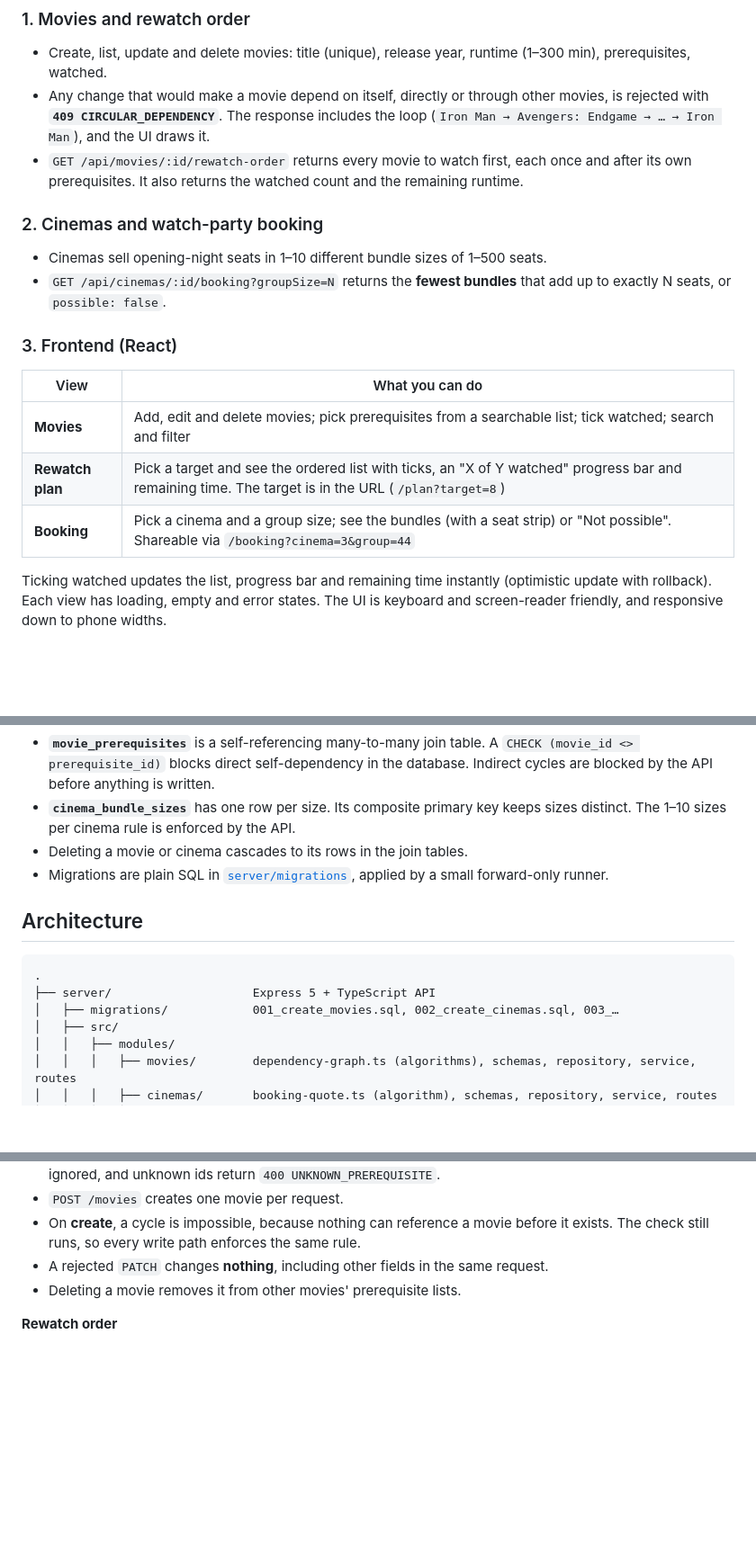
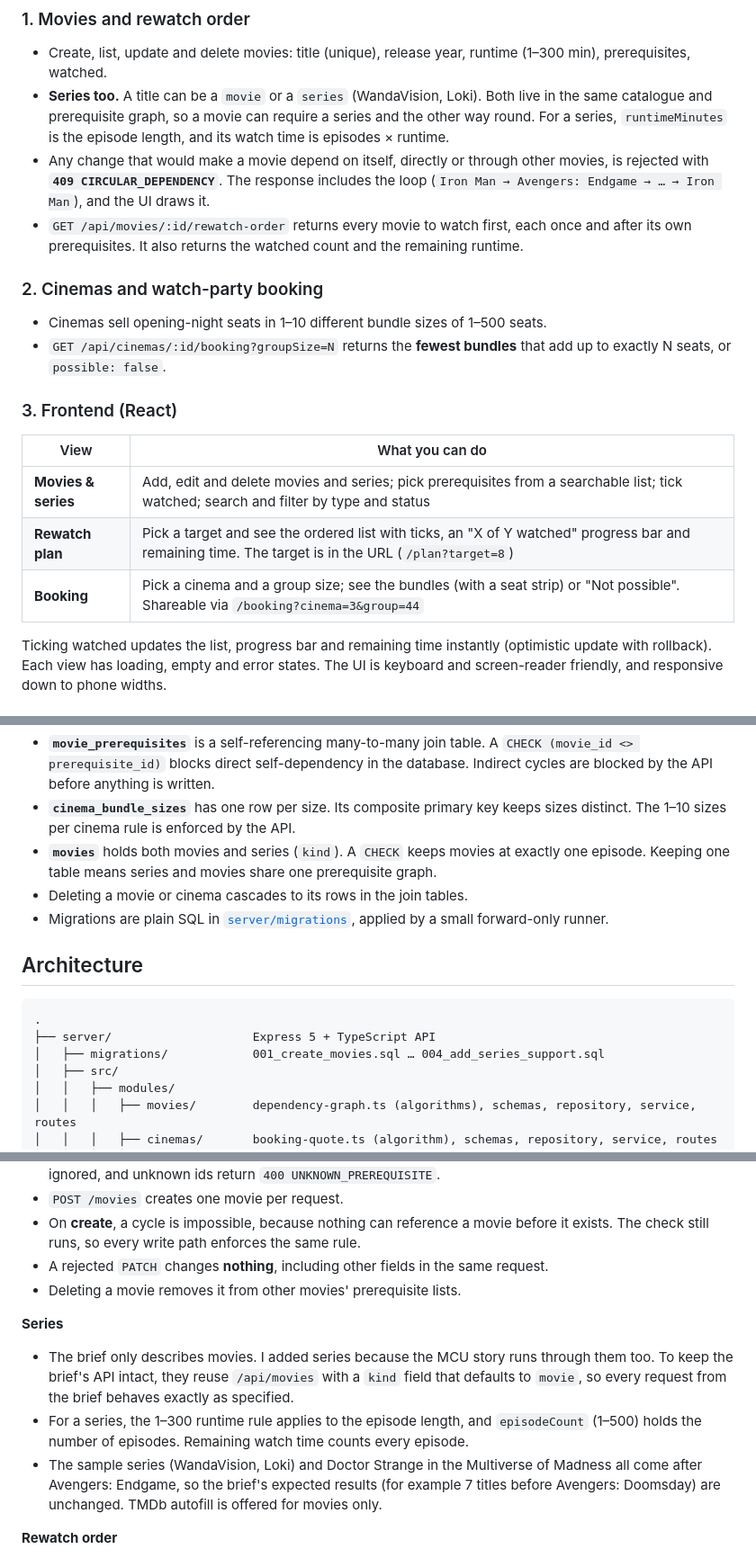
Before and after one commit to SnoOpWo0t/DoomsdayCalling, a Markdown page: README.md, 3 parts joined by grey strips. Shown at 90% size. GitHub-like rendering; blank space fills up the shorter version.

````diff
--- a/README.md
+++ b/README.md
@@ -71,6 +71,7 @@ The app is fully functional without it. To enable movie search, posters and runt
 ### 1. Movies and rewatch order
 
 - Create, list, update and delete movies: title (unique), release year, runtime (1–300 min), prerequisites, watched.
+- **Series too.** A title can be a `movie` or a `series` (WandaVision, Loki). Both live in the same catalogue and prerequisite graph, so a movie can require a series and the other way round. For a series, `runtimeMinutes` is the episode length, and its watch time is episodes × runtime.
 - Any change that would make a movie depend on itself, directly or through other movies, is rejected with **`409 CIRCULAR_DEPENDENCY`**. The response includes the loop (`Iron Man → Avengers: Endgame → … → Iron Man`), and the UI draws it.
 - `GET /api/movies/:id/rewatch-order` returns every movie to watch first, each once and after its own prerequisites. It also returns the watched count and the remaining runtime.
 
@@ -81,11 +82,11 @@ The app is fully functional without it. To enable movie search, posters and runt
 
 ### 3. Frontend (React)
 
-| View             | What you can do                                                                                                                                     |
-| ---------------- | --------------------------------------------------------------------------------------------------------------------------------------------------- |
-| **Movies**       | Add, edit and delete movies; pick prerequisites from a searchable list; tick watched; search and filter                                             |
-| **Rewatch plan** | Pick a target and see the ordered list with ticks, an "X of Y watched" progress bar and remaining time. The target is in the URL (`/plan?target=8`) |
-| **Booking**      | Pick a cinema and a group size; see the bundles (with a seat strip) or "Not possible". Shareable via `/booking?cinema=3&group=44`                   |
+| View                | What you can do                                                                                                                                     |
+| ------------------- | --------------------------------------------------------------------------------------------------------------------------------------------------- |
+| **Movies & series** | Add, edit and delete movies and series; pick prerequisites from a searchable list; tick watched; search and filter by type and status               |
+| **Rewatch plan**    | Pick a target and see the ordered list with ticks, an "X of Y watched" progress bar and remaining time. The target is in the URL (`/plan?target=8`) |
+| **Booking**         | Pick a cinema and a group size; see the bundles (with a seat strip) or "Not possible". Shareable via `/booking?cinema=3&group=44`                   |
 
 Ticking watched updates the list, progress bar and remaining time instantly (optimistic update with rollback). Each view has loading, empty and error states. The UI is keyboard and screen-reader friendly, and responsive down to phone widths.
 
@@ -238,6 +241,7 @@ erDiagram
 
 - **`movie_prerequisites`** is a self-referencing many-to-many join table. A `CHECK (movie_id <> prerequisite_id)` blocks direct self-dependency in the database. Indirect cycles are blocked by the API before anything is written.
 - **`cinema_bundle_sizes`** has one row per size. Its composite primary key keeps sizes distinct. The 1–10 sizes per cinema rule is enforced by the API.
+- **`movies`** holds both movies and series (`kind`). A `CHECK` keeps movies at exactly one episode. Keeping one table means series and movies share one prerequisite graph.
 - Deleting a movie or cinema cascades to its rows in the join tables.
 - Migrations are plain SQL in [`server/migrations`](server/migrations), applied by a small forward-only runner.
 
@@ -246,7 +250,7 @@ erDiagram
 ```
 .
 ├── server/                    Express 5 + TypeScript API
-│   ├── migrations/            001_create_movies.sql, 002_create_cinemas.sql, 003_…
+│   ├── migrations/            001_create_movies.sql … 004_add_series_support.sql
 │   ├── src/
 │   │   ├── modules/
 │   │   │   ├── movies/        dependency-graph.ts (algorithms), schemas, repository, service, routes
@@ -305,6 +309,12 @@ The brief asks for unclear points to be decided and noted. These are mine:
 - On **create**, a cycle is impossible, because nothing can reference a movie before it exists. The check still runs, so every write path enforces the same rule.
 - A rejected `PATCH` changes **nothing**, including other fields in the same request.
 - Deleting a movie removes it from other movies' prerequisite lists.
+
+**Series**
+
+- The brief only describes movies. I added series because the MCU story runs through them too. To keep the brief's API intact, they reuse `/api/movies` with a `kind` field that defaults to `movie`, so every request from the brief behaves exactly as specified.
+- For a series, the 1–300 runtime rule applies to the episode length, and `episodeCount` (1–500) holds the number of episodes. Remaining watch time counts every episode.
+- The sample series (WandaVision, Loki) and Doctor Strange in the Multiverse of Madness all come after Avengers: Endgame, so the brief's expected results (for example 7 titles before Avengers: Doomsday) are unchanged. TMDb autofill is offered for movies only.
 
 **Rewatch order**
 
````
Also changed, not shown: other parts of README.md (+9 -7 lines), docs/screenshots/booking.png, docs/screenshots/movies.png, docs/screenshots/rewatch-plan.png.
